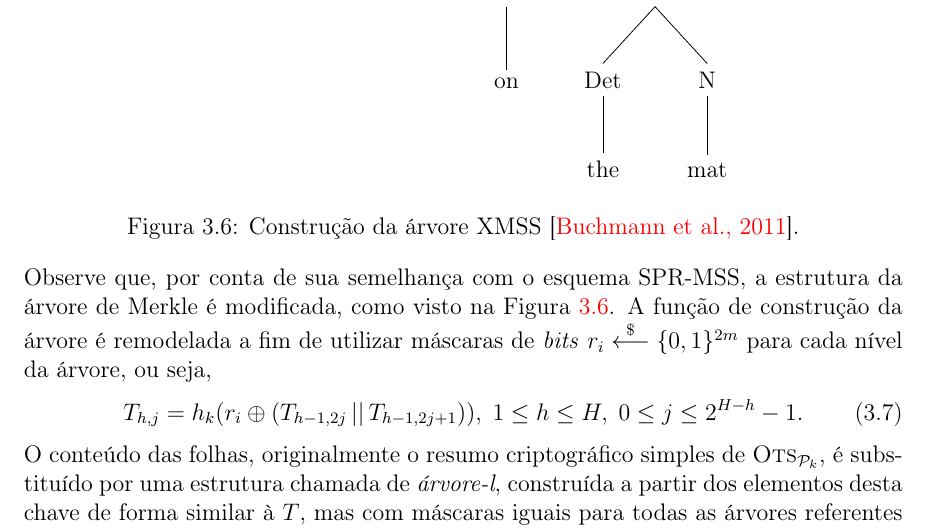
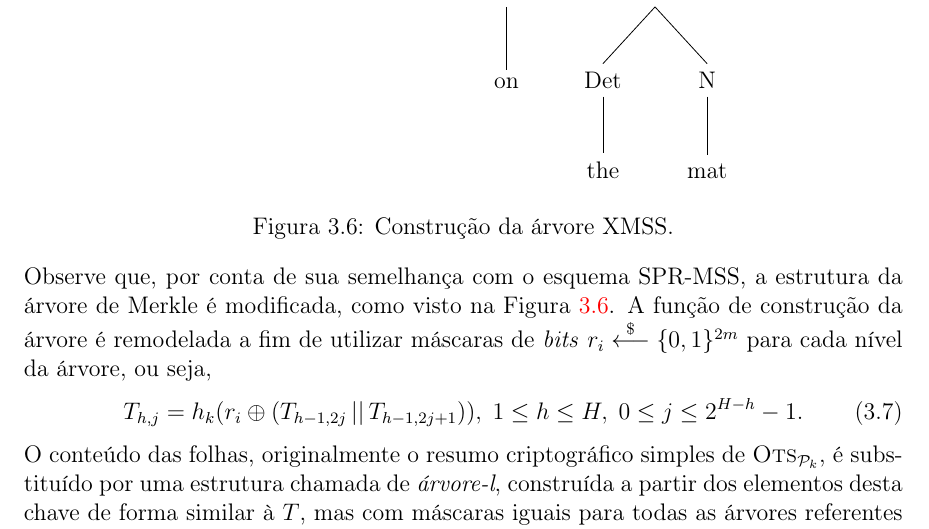
Before and after one commit to zambonin/bsc, a LaTeX document (bsc.tex): part of page 26 of 37, cut so that both start at the same text. Compiled offline with pdfLaTeX.

Commit message:
sharelatex: update bsc.tex from r29331 to r29332

```diff
--- a/bsc.tex
+++ b/bsc.tex
@@ -1422,12 +1422,15 @@ Assim, tome um parâmetro de segurança $m$ e o parâmetro de Winternitz $w$, a
 \begin{figure}[ht]
     \centering
     \begin{tikzpicture}
+
+
+
         \Tree [.S [.NP [.Det the ] [.N cat ] ]
         [.VP [.V sat ]
         [.PP [.P on ]
         [.NP [.Det the ] [.N mat ] ] ] ] ]
     \end{tikzpicture}
-    \caption{Construção da árvore XMSS~\cite{Buchmann:2011:XPF:2184003.2184011}.}
+    \caption{Construção da árvore XMSS.}
     \label{fig:8}
 \end{figure}
 
```
